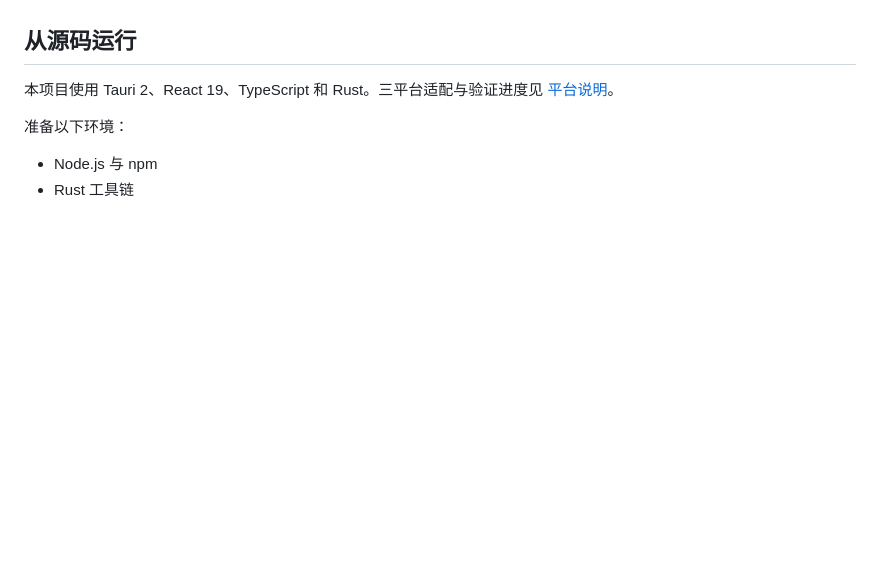
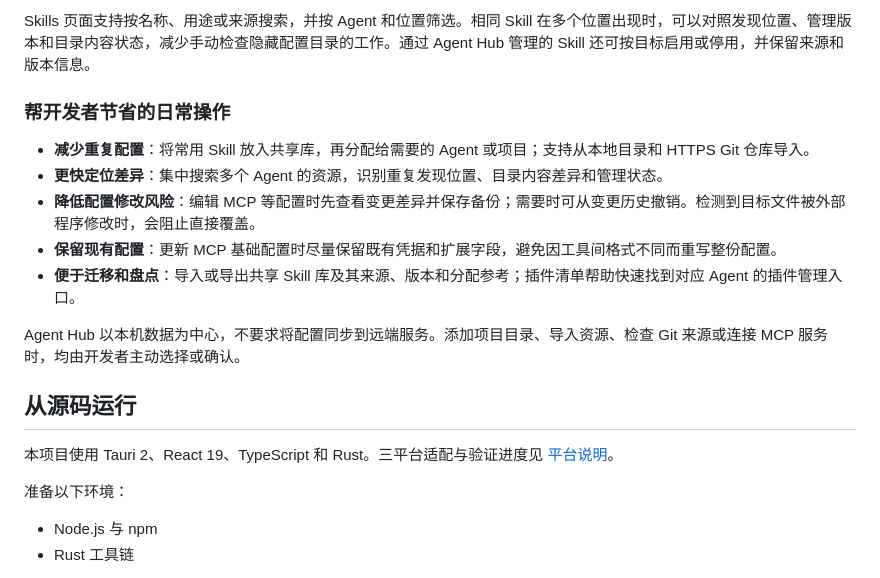
Before and after one commit to xdffish/agent-hub, a Markdown page: README.md, the part around one of its changes. Rendered like a GitHub page; blank space fills up the shorter version.

```diff
--- a/README.md
+++ b/README.md
@@ -17,3 +32,14 @@ Agent Hub 读取各工具的本地配置，将分散在不同目录中的资源
+Skills 页面支持按名称、用途或来源搜索，并按 Agent 和位置筛选。相同 Skill 在多个位置出现时，可以对照发现位置、管理版本和目录内容状态，减少手动检查隐藏配置目录的工作。通过 Agent Hub 管理的 Skill 还可按目标启用或停用，并保留来源和版本信息。
+
+### 帮开发者节省的日常操作
+
+- **减少重复配置**：将常用 Skill 放入共享库，再分配给需要的 Agent 或项目；支持从本地目录和 HTTPS Git 仓库导入。
+- **更快定位差异**：集中搜索多个 Agent 的资源，识别重复发现位置、目录内容差异和管理状态。
+- **降低配置修改风险**：编辑 MCP 等配置时先查看变更差异并保存备份；需要时可从变更历史撤销。检测到目标文件被外部程序修改时，会阻止直接覆盖。
+- **保留现有配置**：更新 MCP 基础配置时尽量保留既有凭据和扩展字段，避免因工具间格式不同而重写整份配置。
+- **便于迁移和盘点**：导入或导出共享 Skill 库及其来源、版本和分配参考；插件清单帮助快速找到对应 Agent 的插件管理入口。
+
+Agent Hub 以本机数据为中心，不要求将配置同步到远端服务。添加项目目录、导入资源、检查 Git 来源或连接 MCP 服务时，均由开发者主动选择或确认。
 
 ## 从源码运行
 
```
Also changed, not shown: other parts of README.md (+15 -0 lines), docs/agent-hub-overview.png (added), docs/skill-inventory.png (added).
